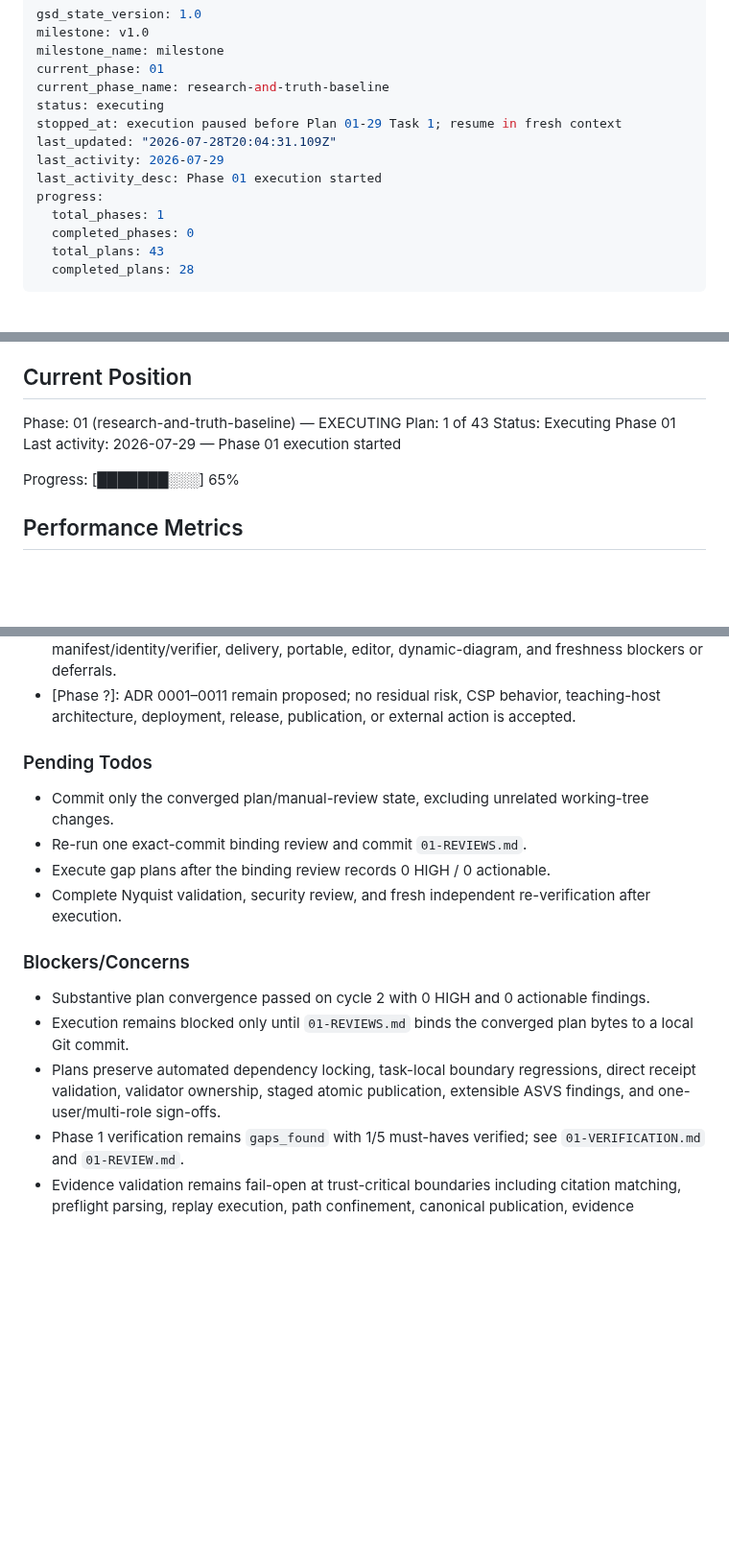
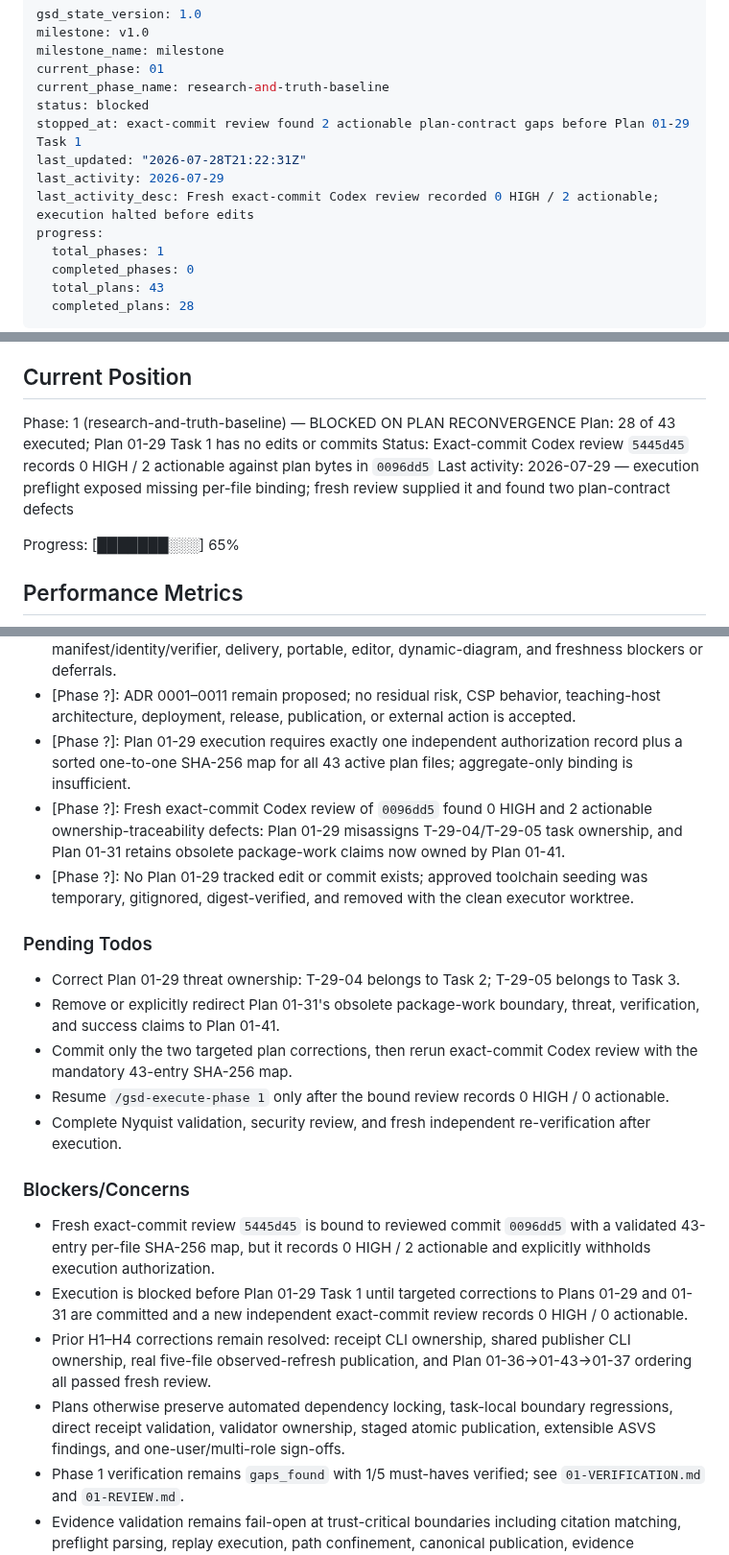
Before and after one commit to jodobear/learn-napplets, a Markdown page: .planning/STATE.md, 3 parts joined by grey strips. Shown at 96% size. GitHub-like rendering; blank space fills up the shorter version.

Commit message:
docs(01): block execution on review findings

```diff
--- a/.planning/STATE.md
+++ b/.planning/STATE.md
@@ -4,11 +4,11 @@ milestone: v1.0
 milestone_name: milestone
 current_phase: 01
 current_phase_name: research-and-truth-baseline
-status: executing
-stopped_at: execution paused before Plan 01-29 Task 1; resume in fresh context
-last_updated: "2026-07-28T20:04:31.109Z"
+status: blocked
+stopped_at: exact-commit review found 2 actionable plan-contract gaps before Plan 01-29 Task 1
+last_updated: "2026-07-28T21:22:31Z"
 last_activity: 2026-07-29
-last_activity_desc: Phase 01 execution started
+last_activity_desc: Fresh exact-commit Codex review recorded 0 HIGH / 2 actionable; execution halted before edits
 progress:
   total_phases: 1
   completed_phases: 0
@@ -27,10 +27,10 @@ See: `.planning/PROJECT.md` (updated 2026-07-23)
 
 ## Current Position
 
-Phase: 01 (research-and-truth-baseline) — EXECUTING
-Plan: 1 of 43
-Status: Executing Phase 01
-Last activity: 2026-07-29 — Phase 01 execution started
+Phase: 1 (research-and-truth-baseline) — BLOCKED ON PLAN RECONVERGENCE
+Plan: 28 of 43 executed; Plan 01-29 Task 1 has no edits or commits
+Status: Exact-commit Codex review `5445d45` records 0 HIGH / 2 actionable against plan bytes in `0096dd5`
+Last activity: 2026-07-29 — execution preflight exposed missing per-file binding; fresh review supplied it and found two plan-contract defects
 
 Progress: [███████░░░] 65%
 
@@ -164,19 +164,24 @@ Decisions are logged in `PROJECT.md` Key Decisions table. Current planning const
 - [Phase ?]: Phase 1 verification is `gaps_found` (1/5 must-haves verified); focused gap closure, Nyquist validation, security review, and fresh passing verification are required before Phase 2.
 - [Phase ?]: All six dated scoped role approvals retain Firefox, VitePress, package, manifest/identity/verifier, delivery, portable, editor, dynamic-diagram, and freshness blockers or deferrals.
 - [Phase ?]: ADR 0001–0011 remain proposed; no residual risk, CSP behavior, teaching-host architecture, deployment, release, publication, or external action is accepted.
+- [Phase ?]: Plan 01-29 execution requires exactly one independent authorization record plus a sorted one-to-one SHA-256 map for all 43 active plan files; aggregate-only binding is insufficient.
+- [Phase ?]: Fresh exact-commit Codex review of `0096dd5` found 0 HIGH and 2 actionable ownership-traceability defects: Plan 01-29 misassigns T-29-04/T-29-05 task ownership, and Plan 01-31 retains obsolete package-work claims now owned by Plan 01-41.
+- [Phase ?]: No Plan 01-29 tracked edit or commit exists; approved toolchain seeding was temporary, gitignored, digest-verified, and removed with the clean executor worktree.
 
 ### Pending Todos
 
-- Commit only the converged plan/manual-review state, excluding unrelated working-tree changes.
-- Re-run one exact-commit binding review and commit `01-REVIEWS.md`.
-- Execute gap plans after the binding review records 0 HIGH / 0 actionable.
+- Correct Plan 01-29 threat ownership: T-29-04 belongs to Task 2; T-29-05 belongs to Task 3.
+- Remove or explicitly redirect Plan 01-31's obsolete package-work boundary, threat, verification, and success claims to Plan 01-41.
+- Commit only the two targeted plan corrections, then rerun exact-commit Codex review with the mandatory 43-entry SHA-256 map.
+- Resume `/gsd-execute-phase 1` only after the bound review records 0 HIGH / 0 actionable.
 - Complete Nyquist validation, security review, and fresh independent re-verification after execution.
 
 ### Blockers/Concerns
 
-- Substantive plan convergence passed on cycle 2 with 0 HIGH and 0 actionable findings.
-- Execution remains blocked only until `01-REVIEWS.md` binds the converged plan bytes to a local Git commit.
-- Plans preserve automated dependency locking, task-local boundary regressions, direct receipt validation, validator ownership, staged atomic publication, extensible ASVS findings, and one-user/multi-role sign-offs.
+- Fresh exact-commit review `5445d45` is bound to reviewed commit `0096dd5` with a validated 43-entry per-file SHA-256 map, but it records 0 HIGH / 2 actionable and explicitly withholds execution authorization.
+- Execution is blocked before Plan 01-29 Task 1 until targeted corrections to Plans 01-29 and 01-31 are committed and a new independent exact-commit review records 0 HIGH / 0 actionable.
+- Prior H1–H4 corrections remain resolved: receipt CLI ownership, shared publisher CLI ownership, real five-file observed-refresh publication, and Plan 01-36→01-43→01-37 ordering all passed fresh review.
+- Plans otherwise preserve automated dependency locking, task-local boundary regressions, direct receipt validation, validator ownership, staged atomic publication, extensible ASVS findings, and one-user/multi-role sign-offs.
 - Phase 1 verification remains `gaps_found` with 1/5 must-haves verified; see `01-VERIFICATION.md` and `01-REVIEW.md`.
 - Evidence validation remains fail-open at trust-critical boundaries including citation matching, preflight parsing, replay execution, path confinement, canonical publication, evidence classification, dependency integrity, and duplicate refresh handling.
 - `01-VALIDATION.md` remains draft/noncompliant, and no Phase 1 security review artifact exists.
```
Also changed, not shown: other parts of .planning/STATE.md (+2 -2 lines).
